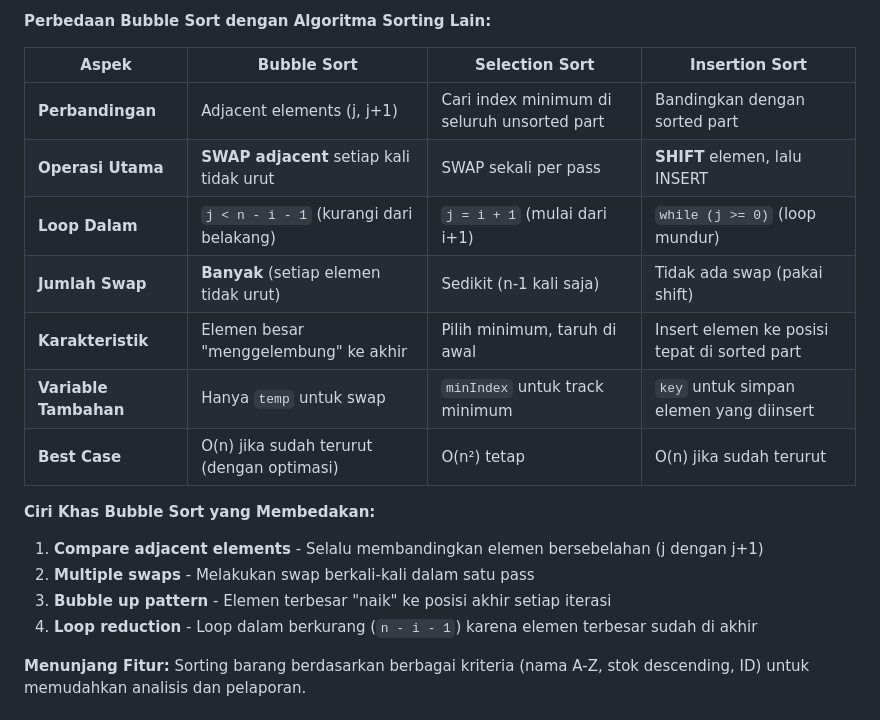
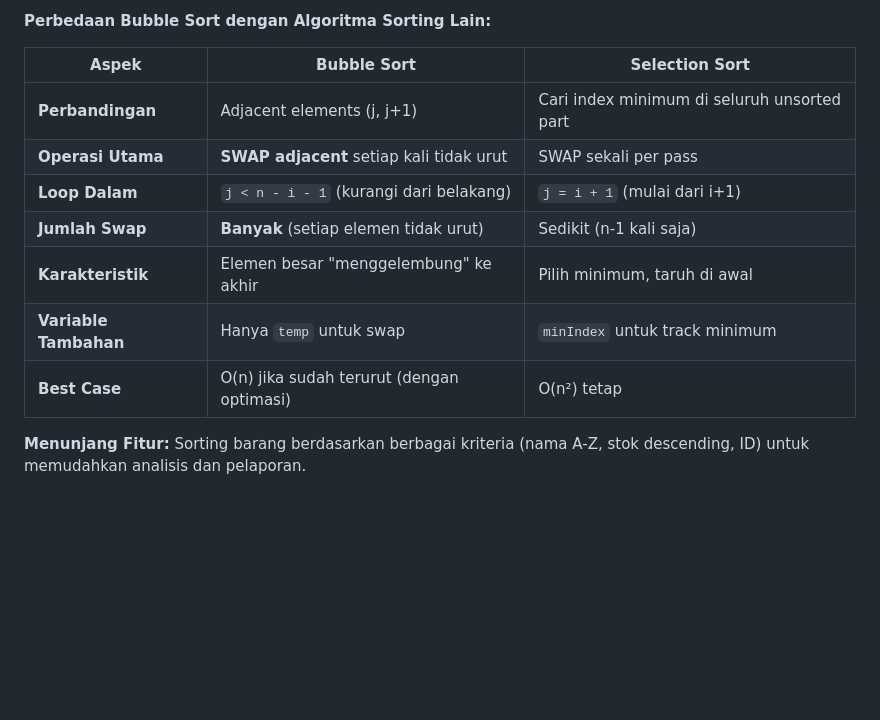
Before and after one commit to FasaBil/ASD-D11-Inventory-Management, a Markdown page: README.md, the part around the change. GitHub-like rendering; blank space fills up the shorter version.

Commit message:
updated sort structure

```diff
--- a/README.md
+++ b/README.md
@@ -194,21 +194,16 @@ for (int i = 0; i < n - 1; i++) {
 
 **Perbedaan Bubble Sort dengan Algoritma Sorting Lain:**
 
-| Aspek | Bubble Sort | Selection Sort | Insertion Sort |
-|-------|-------------|----------------|----------------|
-| **Perbandingan** | Adjacent elements (j, j+1) | Cari index minimum di seluruh unsorted part | Bandingkan dengan sorted part |
-| **Operasi Utama** | **SWAP adjacent** setiap kali tidak urut | SWAP sekali per pass | **SHIFT** elemen, lalu INSERT |
-| **Loop Dalam** | `j < n - i - 1` (kurangi dari belakang) | `j = i + 1` (mulai dari i+1) | `while (j >= 0)` (loop mundur) |
-| **Jumlah Swap** | **Banyak** (setiap elemen tidak urut) | Sedikit (n-1 kali saja) | Tidak ada swap (pakai shift) |
-| **Karakteristik** | Elemen besar "menggelembung" ke akhir | Pilih minimum, taruh di awal | Insert elemen ke posisi tepat di sorted part |
-| **Variable Tambahan** | Hanya `temp` untuk swap | `minIndex` untuk track minimum | `key` untuk simpan elemen yang diinsert |
-| **Best Case** | O(n) jika sudah terurut (dengan optimasi) | O(n²) tetap | O(n) jika sudah terurut |
+| Aspek | Bubble Sort | Selection Sort |
+|-------|-------------|----------------|
+| **Perbandingan** | Adjacent elements (j, j+1) | Cari index minimum di seluruh unsorted part |
+| **Operasi Utama** | **SWAP adjacent** setiap kali tidak urut | SWAP sekali per pass |
+| **Loop Dalam** | `j < n - i - 1` (kurangi dari belakang) | `j = i + 1` (mulai dari i+1) |
+| **Jumlah Swap** | **Banyak** (setiap elemen tidak urut) | Sedikit (n-1 kali saja) |
+| **Karakteristik** | Elemen besar "menggelembung" ke akhir | Pilih minimum, taruh di awal |
+| **Variable Tambahan** | Hanya `temp` untuk swap | `minIndex` untuk track minimum |
+| **Best Case** | O(n) jika sudah terurut (dengan optimasi) | O(n²) tetap |
 
-**Ciri Khas Bubble Sort yang Membedakan:**
-1. **Compare adjacent elements** - Selalu membandingkan elemen bersebelahan (j dengan j+1)
-2. **Multiple swaps** - Melakukan swap berkali-kali dalam satu pass
-3. **Bubble up pattern** - Elemen terbesar "naik" ke posisi akhir setiap iterasi
-4. **Loop reduction** - Loop dalam berkurang (`n - i - 1`) karena elemen terbesar sudah di akhir
 
 **Menunjang Fitur:** Sorting barang berdasarkan berbagai kriteria (nama A-Z, stok descending, ID) untuk memudahkan analisis dan pelaporan.
 
```
